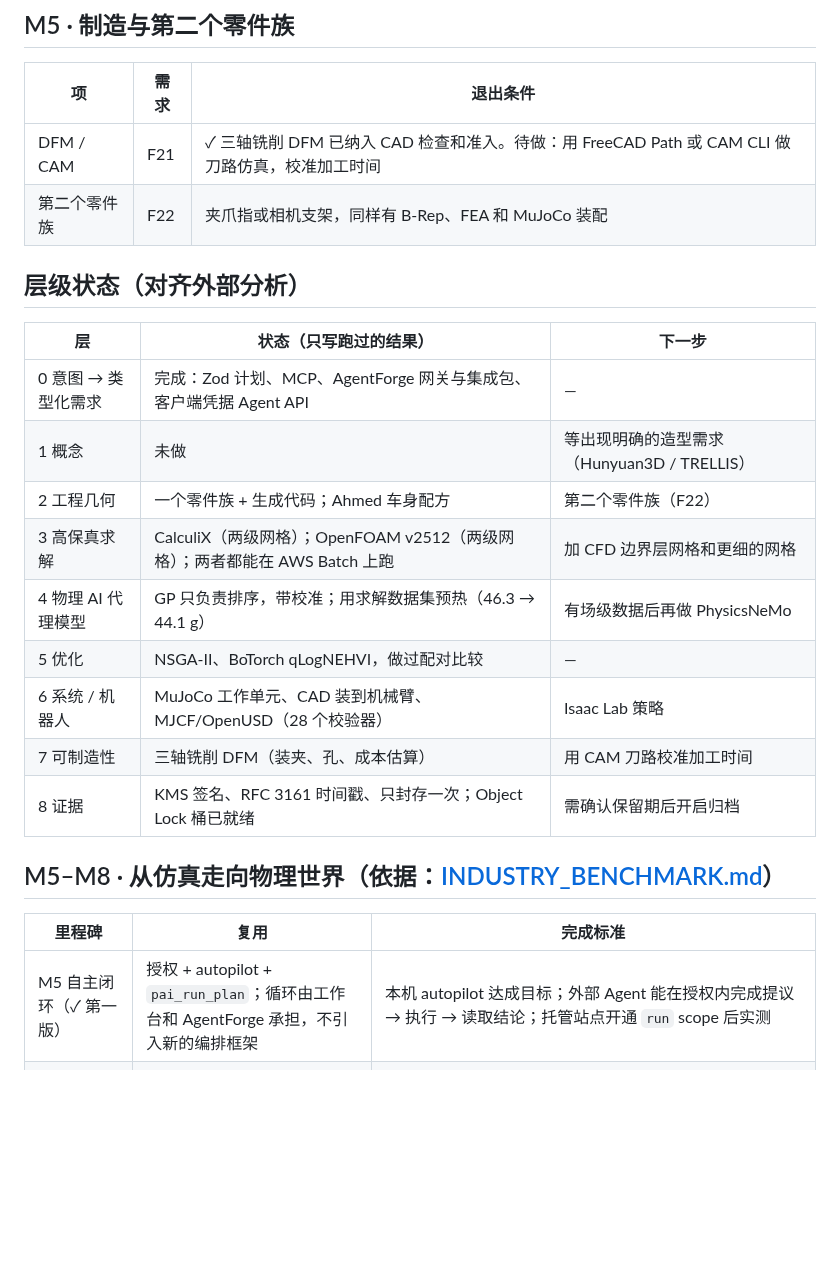
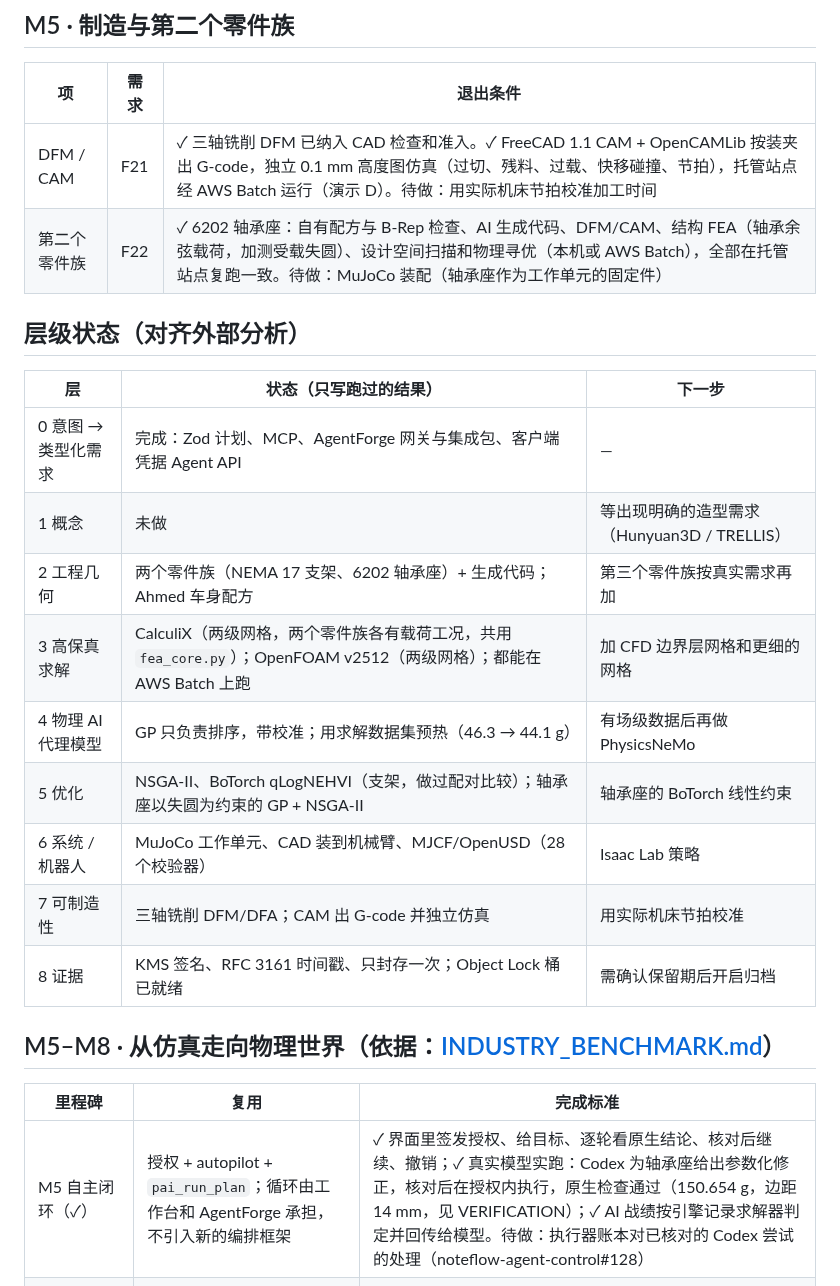
Before and after one commit to noteflowai/pai-design-workbench, a Markdown page: docs/ROADMAP.md, the part around the change. Rendered like a GitHub page; blank space fills up the shorter version.

Commit message:
docs(roadmap): second part family, CAM and the live AI loop are done; remaining items

```diff
--- a/docs/ROADMAP.md
+++ b/docs/ROADMAP.md
@@ -40,8 +40,8 @@
 
 | 项 | 需求 | 退出条件 |
 |---|---|---|
-| DFM / CAM | F21 | ✓ 三轴铣削 DFM 已纳入 CAD 检查和准入。待做：用 FreeCAD Path 或 CAM CLI 做刀路仿真，校准加工时间 |
-| 第二个零件族 | F22 | 夹爪指或相机支架，同样有 B-Rep、FEA 和 MuJoCo 装配 |
+| DFM / CAM | F21 | ✓ 三轴铣削 DFM 已纳入 CAD 检查和准入。✓ FreeCAD 1.1 CAM + OpenCAMLib 按装夹出 G-code，独立 0.1 mm 高度图仿真（过切、残料、过载、快移碰撞、节拍），托管站点经 AWS Batch 运行（演示 D）。待做：用实际机床节拍校准加工时间 |
+| 第二个零件族 | F22 | ✓ 6202 轴承座：自有配方与 B-Rep 检查、AI 生成代码、DFM/CAM、结构 FEA（轴承余弦载荷，加测受载失圆）、设计空间扫描和物理寻优（本机或 AWS Batch），全部在托管站点复跑一致。待做：MuJoCo 装配（轴承座作为工作单元的固定件） |
 
 ## 层级状态（对齐外部分析）
 
@@ -49,19 +49,19 @@
 |---|---|---|
 | 0 意图 → 类型化需求 | 完成：Zod 计划、MCP、AgentForge 网关与集成包、客户端凭据 Agent API | — |
 | 1 概念 | 未做 | 等出现明确的造型需求（Hunyuan3D / TRELLIS） |
-| 2 工程几何 | 一个零件族 + 生成代码；Ahmed 车身配方 | 第二个零件族（F22） |
-| 3 高保真求解 | CalculiX（两级网格）；OpenFOAM v2512（两级网格）；两者都能在 AWS Batch 上跑 | 加 CFD 边界层网格和更细的网格 |
+| 2 工程几何 | 两个零件族（NEMA 17 支架、6202 轴承座）+ 生成代码；Ahmed 车身配方 | 第三个零件族按真实需求再加 |
+| 3 高保真求解 | CalculiX（两级网格，两个零件族各有载荷工况，共用 `fea_core.py`）；OpenFOAM v2512（两级网格）；都能在 AWS Batch 上跑 | 加 CFD 边界层网格和更细的网格 |
 | 4 物理 AI 代理模型 | GP 只负责排序，带校准；用求解数据集预热（46.3 → 44.1 g） | 有场级数据后再做 PhysicsNeMo |
-| 5 优化 | NSGA-II、BoTorch qLogNEHVI，做过配对比较 | — |
+| 5 优化 | NSGA-II、BoTorch qLogNEHVI（支架，做过配对比较）；轴承座以失圆为约束的 GP + NSGA-II | 轴承座的 BoTorch 线性约束 |
 | 6 系统 / 机器人 | MuJoCo 工作单元、CAD 装到机械臂、MJCF/OpenUSD（28 个校验器） | Isaac Lab 策略 |
-| 7 可制造性 | 三轴铣削 DFM（装夹、孔、成本估算） | 用 CAM 刀路校准加工时间 |
+| 7 可制造性 | 三轴铣削 DFM/DFA；CAM 出 G-code 并独立仿真 | 用实际机床节拍校准 |
 | 8 证据 | KMS 签名、RFC 3161 时间戳、只封存一次；Object Lock 桶已就绪 | 需确认保留期后开启归档 |
 
 ## M5–M8 · 从仿真走向物理世界（依据：[INDUSTRY_BENCHMARK.md](INDUSTRY_BENCHMARK.md)）
 
 | 里程碑 | 复用 | 完成标准 |
 |---|---|---|
-| M5 自主闭环（✓ 第一版） | 授权 + autopilot + `pai_run_plan`；循环由工作台和 AgentForge 承担，不引入新的编排框架 | 本机 autopilot 达成目标；外部 Agent 能在授权内完成提议 → 执行 → 读取结论；托管站点开通 `run` scope 后实测 |
+| M5 自主闭环（✓） | 授权 + autopilot + `pai_run_plan`；循环由工作台和 AgentForge 承担，不引入新的编排框架 | ✓ 界面里签发授权、给目标、逐轮看原生结论、核对后继续、撤销；✓ 真实模型实跑：Codex 为轴承座给出参数化修正，核对后在授权内执行，原生检查通过（150.654 g，边距 14 mm，见 VERIFICATION）；✓ AI 战绩按引擎记录求解器判定并回传给模型。待做：执行器账本对已核对的 Codex 尝试的处理（noteflow-agent-control#128） |
 | M6 代理模型预筛（已评估，移出评审） | PhysicsNeMo-CFD 固定提交 + DoMINO 检查点（上游 `DoMINOInference` 原样复用） | 校准门禁 ≥ 6 个车身、Spearman ≥ 0.8；12 个车身 Spearman −0.35，未通过，从未影响结论，已从评审中移除。适配器与校准工具保留；先让 OpenFOAM 保留表面场，用自有数据按上游 `domino_nim_finetuning` 微调后再评估 |
 | M7 USD → 机器人策略（第一步 ✓） | Newton / Isaac Lab（L40S）、NVIDIA/skills 挂到 AgentForge、LeRobot + GR00T N1.7 | ✓ 导出的 USD 能被 Newton 1.6 导入为一个关节树，33 个构型的正运动学与 MJCF 一致（0.45 µm），过程中修掉了两个 UsdValidation 没查出的导出错误。待做：在 Newton / Isaac Lab 上跑出策略成功率，作为新的检查项 |
 | M8 设计到制造与实测回流（G-code ✓，首件检验 ✓） | ocp-freecad-cam / OpenCAMLib 出 G-code；ros-mcp-server、asyncua、BaSyx 第一阶段只读；硬件三道闸 | ✓ G-code 经独立切削仿真校验（[CAM.md](CAM.md)，演示 D）；✓ 首件检验：按冻结公差生成检验计划，实测值逐项判定，结果随发布签名（`physicalMeasurement: true`，见 [VERIFICATION.md](VERIFICATION.md)）；✓ CMM 报告导入（QIF 3.0 Results 与 CSV）；待做：应变实测回写、ROS / OPC UA 只读 |
```
